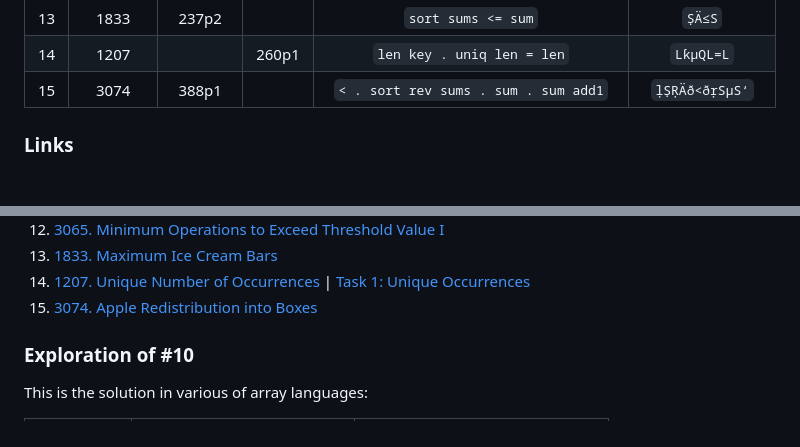
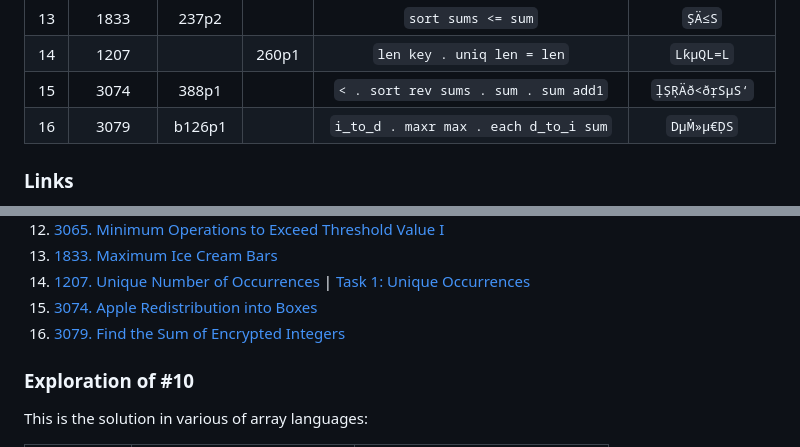
Before and after one commit to codereport/jello, a Markdown page: challenges.md, 2 parts joined by grey strips. GitHub-like rendering.

Commit message:
:sparkles: lc3079

```diff
--- a/challenges.md
+++ b/challenges.md
@@ -17,6 +17,7 @@
 |  13   |  1833  |  237p2  |       |               `sort sums <= sum`                |       `ṢÄ≤S`       |
 |  14   |  1207  |         | 260p1 |           `len key . uniq len = len`            |     `LƙµQL=L`      |
 |  15   |  3074  |  388p1  |       |      `< . sort rev sums . sum . sum add1`       |   `ḷṢṚÄð<ðṛSµS‘`   |
+|  16   |  3079  | b126p1  |       |      `i_to_d . maxr max . each d_to_i sum`      |     `DµṀ»µ€ḌS`     |
 
 ### Links
 
@@ -35,6 +36,7 @@
 13. [1833. Maximum Ice Cream Bars](https://leetcode.com/problems/maximum-ice-cream-bars/description/)
 14. [1207. Unique Number of Occurrences](https://leetcode.com/problems/unique-number-of-occurrences/description/) | [Task 1: Unique Occurrences](https://theweeklychallenge.org/blog/perl-weekly-challenge-260/)
 15. [3074. Apple Redistribution into Boxes](https://leetcode.com/contest/weekly-contest-388/problems/apple-redistribution-into-boxes/)
+16. [3079. Find the Sum of Encrypted Integers](https://leetcode.com/contest/biweekly-contest-126/problems/find-the-sum-of-encrypted-integers/)
 
 ### Exploration of #10
 
```
